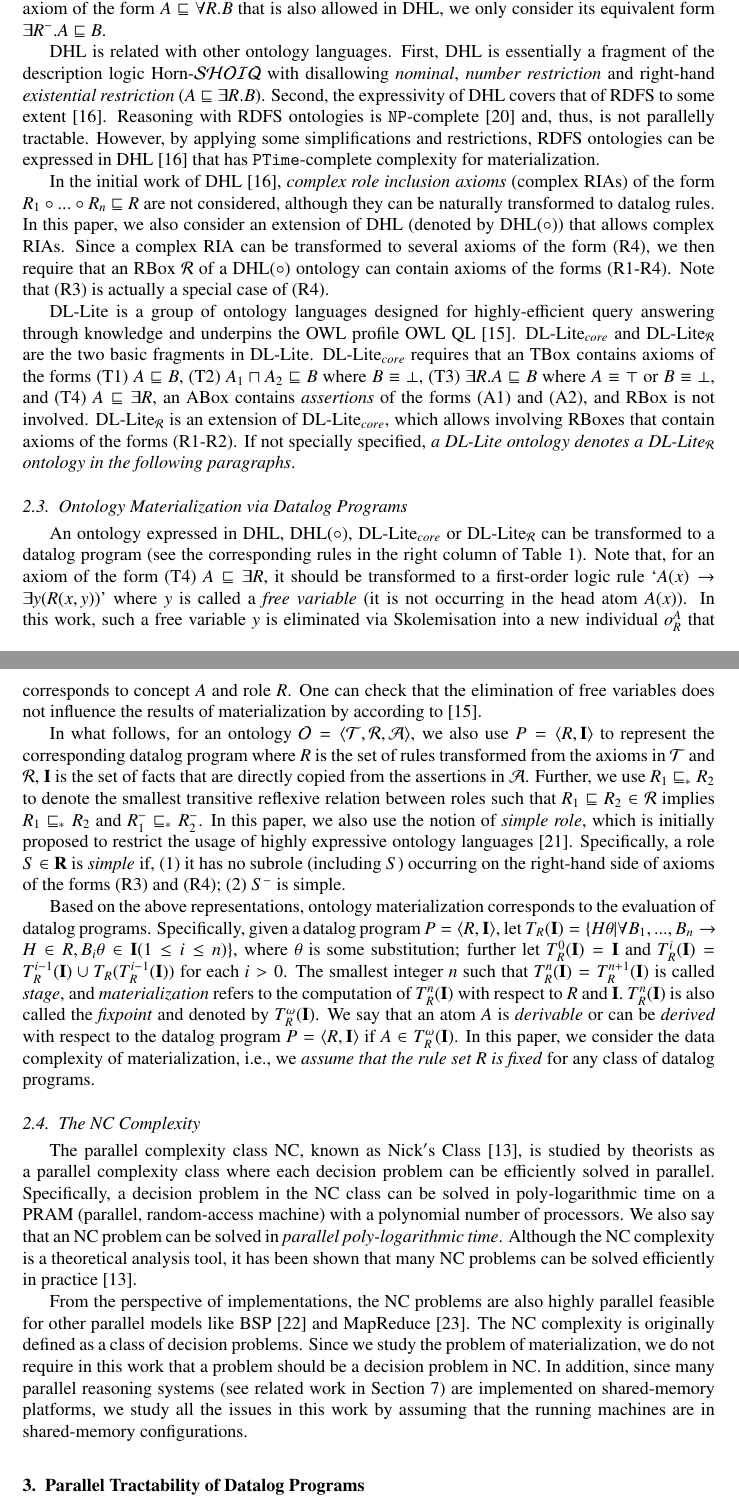
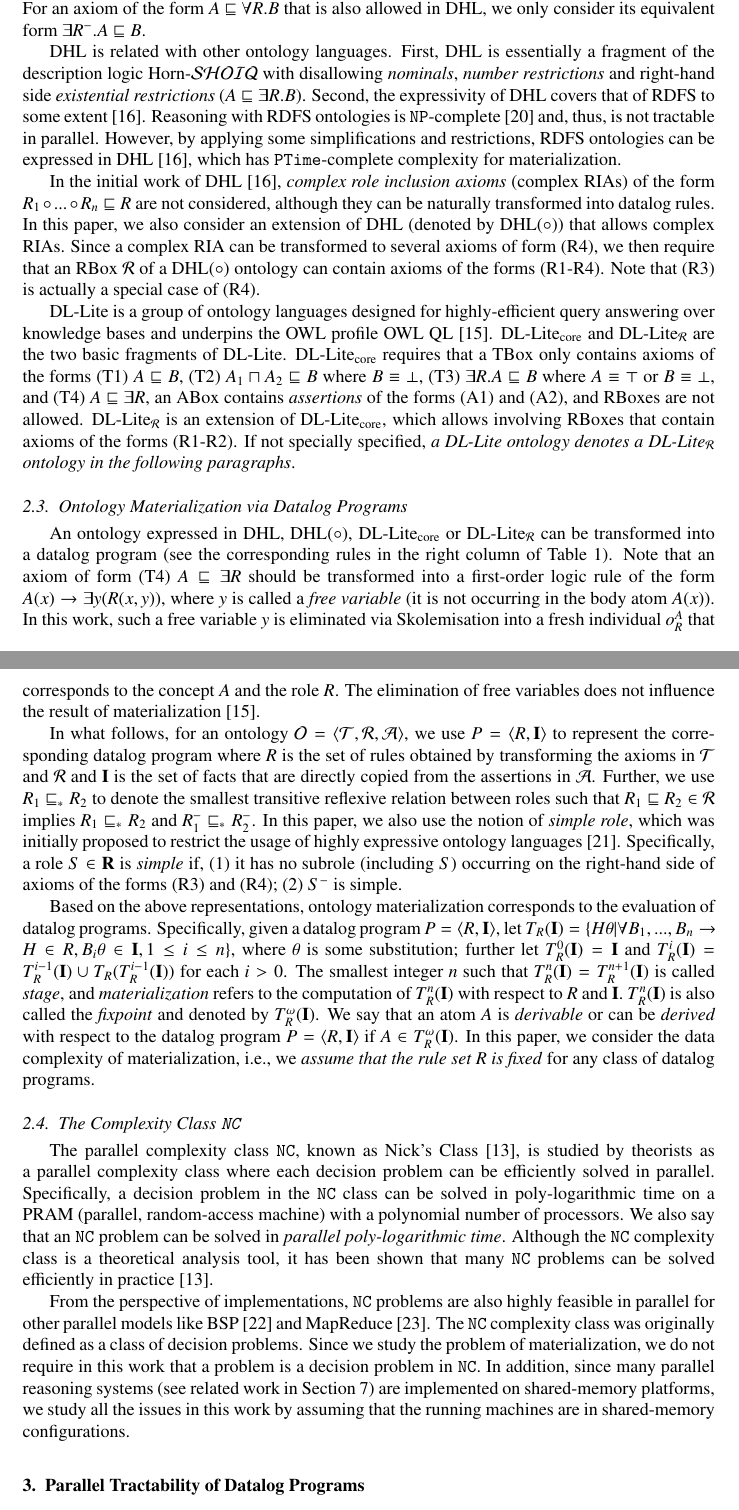
Before and after one commit to quanzz/parallel-tractability-J, a LaTeX paper (parallel-tractability-J-v9/parallel-tractability-J.tex, which reads parallel-tractability-J-v9/background.tex): two parts of pages 4 and 5 of 39, joined at a grey line, cut so that both start at the same text. Compiled offline with pdfLaTeX.

Commit message:
Background proof-read

```diff
--- a/parallel-tractability-J-v9/background.tex
+++ b/parallel-tractability-J-v9/background.tex
@@ -55,13 +55,13 @@ equivalent form $\exists R^-.A\sqsubseteq B$.
 
 DHL is related with other ontology languages.
 First, DHL is essentially a fragment of the description logic Horn-$\mathcal{SHOIQ}$ with
-disallowing \emph{nominal}, \emph{number restriction} and
-right-hand \emph{existential restriction} ($A\sqsubseteq\exists R.B$).
+disallowing \emph{nominals}, \emph{number restrictions} and
+right-hand side \emph{existential restrictions} ($A\sqsubseteq\exists R.B$).
 Second, the expressivity of DHL covers that of RDFS to some extent \cite{GrosofHVD03}.
 Reasoning with RDFS ontologies is \texttt{NP}-complete \cite{Horst05}
-and, thus, is not parallelly tractable.
+and, thus, is not tractable in parallel.
 However, by applying some simplifications and restrictions, RDFS ontologies can be
-expressed in DHL \cite{GrosofHVD03} that has \texttt{PTime}-complete complexity for
+expressed in DHL \cite{GrosofHVD03}, which has \texttt{PTime}-complete complexity for
 materialization.
 
 \begin{table}
@@ -94,24 +94,24 @@ materialization.
 
 In the initial work of DHL \cite{GrosofHVD03}, \emph{complex role inclusion axioms} (complex RIAs) of
 the form $R_1\circ...\circ R_n\sqsubseteq R$ are not considered, although they can be
-naturally transformed to datalog rules.
+naturally transformed into datalog rules.
 In this paper, we also consider an extension of DHL (denoted by DHL($\circ$))
 that allows complex RIAs. Since a complex RIA can be transformed to
-several axioms of the form (R4), we then require that an
+several axioms of form (R4), we then require that an
 RBox $\mathcal{R}$ of a DHL($\circ$) ontology can contain
 axioms of the forms (R1-R4). Note that (R3) is actually a special
 case of (R4).
 
 DL-Lite is a group of ontology languages designed for highly-efficient
-query answering through knowledge
+query answering over knowledge bases
 and underpins the OWL profile OWL QL \cite{CalvaneseGLLR07}.
-DL-Lite$_{core}$ and DL-Lite$_{\mathcal{R}}$ are the two basic fragments
-in DL-Lite.
-DL-Lite$_{core}$ requires that an TBox contains axioms of the forms (T1) $A\sqsubseteq B$,
+DL-Lite$_{\text{core}}$ and DL-Lite$_{\mathcal{R}}$ are the two basic fragments
+of DL-Lite.
+DL-Lite$_{\text{core}}$ requires that a TBox only contains axioms of the forms (T1) $A\sqsubseteq B$,
 (T2) $A_1\sqcap A_2\sqsubseteq B$ where $B\equiv\bot$, (T3) $\exists R.A\sqsubseteq B$
 where $A\equiv\top$ or $B\equiv\bot$, and (T4) $A\sqsubseteq\exists R$,
 an ABox contains \emph{assertions} of the forms (A1) and (A2), and
-RBox is not involved. DL-Lite$_{\mathcal{R}}$ is an extension of DL-Lite$_{core}$,
+RBoxes are not allowed. DL-Lite$_{\mathcal{R}}$ is an extension of DL-Lite$_{\text{core}}$,
 which allows involving RBoxes that contain axioms of the forms (R1-R2).
 If not specially specified, \emph{a DL-Lite ontology denotes a DL-Lite$_{\mathcal{R}}$ ontology
 in the following paragraphs}.
@@ -120,23 +120,25 @@ in the following paragraphs}.
 \subsection{Ontology Materialization via Datalog Programs}
 
 An ontology
-expressed in DHL, DHL($\circ$), DL-Lite$_{core}$ or DL-Lite$_{\mathcal{R}}$ can be transformed to a datalog program
+expressed in DHL, DHL($\circ$), DL-Lite$_{\text{core}}$ or DL-Lite$_{\mathcal{R}}$ can be transformed into a datalog program
 (see the corresponding rules in the right column of Table~1).
-Note that, for an axiom of the form (T4) $A\sqsubseteq\exists R$, it should be transformed to
-a first-order logic rule `$A(x)\rightarrow \exists y(R(x,y))$' where $y$ is called a \emph{free variable} (it is
-not occurring in the head atom $A(x)$).
-In this work, such a free variable $y$ is eliminated via Skolemisation into a new individual $o_{R}^A$
-that corresponds to concept $A$ and role $R$. One can check that the elimination of free variables
-does not influence the results of materialization by according to \cite{CalvaneseGLLR07}.
+Note that an axiom of form (T4) $A\sqsubseteq\exists R$ should be
+transformed into a
+first-order logic rule of the form $A(x)\rightarrow \exists y(R(x,y))$, where $y$ is called a \emph{free variable} (it is
+not occurring in the body atom $A(x)$).
+In this work, such a free variable $y$ is eliminated via Skolemisation into a fresh individual $o_{R}^A$
+that corresponds to the concept $A$ and the role $R$. The elimination of free variables
+does not influence the result of materialization \cite{CalvaneseGLLR07}.
 
 In what follows, for an ontology $\mathcal{O}=\langle\mathcal{T},\mathcal{R},\mathcal{A}\rangle$,
-we also use $P=\langle R, \textbf{I}\rangle$ to represent the corresponding datalog program
-where $R$ is the set of rules transformed from the axioms in $\mathcal{T}$ and $\mathcal{R}$,
+we use $P=\langle R, \textbf{I}\rangle$ to represent the corresponding datalog program
+where $R$ is the set of rules obtained by transforming the axioms in
+$\mathcal{T}$ and $\mathcal{R}$ and
 $\textbf{I}$ is the set of facts that are directly copied from the assertions in $\mathcal{A}$.
 Further, we use $R_1\sqsubseteq_{*}R_2$ to denote the smallest transitive reflexive relation
 between roles such that $R_1\sqsubseteq R_2\in\mathcal{R}$ implies $R_1\sqsubseteq_{*}R_2$
 and $R_1^-\sqsubseteq_{*}R_2^-$. In this paper, we also use the
-notion of \emph{simple role}, which is initially proposed to restrict the
+notion of \emph{simple role}, which was initially proposed to restrict the
 usage of highly expressive ontology languages \cite{HorrocksS04}.
 Specifically, a role $S\in\textbf{R}$ is \emph{simple} if, (1) it has no subrole (including $S$)
 occurring on the right-hand side of axioms of the forms (R3) and (R4); (2) $S^-$ is simple.
@@ -144,7 +146,8 @@ occurring on the right-hand side of axioms of the forms (R3) and (R4); (2) $S^-$
 Based on the above representations, ontology materialization
 corresponds to the evaluation of datalog programs.
 Specifically, given a datalog program $P=\langle R, \textbf{I}\rangle$,
-let $T_R(\textbf{I})=\{H\theta|\forall B_1,...,B_n\rightarrow H\in R, B_i\theta\in\textbf{I} (1\leq i\leq n)\}$,
+let $T_R(\textbf{I})=\{H\theta|\forall B_1,...,B_n\rightarrow H\in R,
+B_i\theta\in\textbf{I}, 1\leq i\leq n \}$,
 where $\theta$ is some substitution; further let $T_R^{0}(\textbf{I})=\textbf{I}$ and
  $T_R^{i}(\textbf{I})=T_R^{i-1}(\textbf{I})\cup T_R(T_R^{i-1}(\textbf{I}))$ for each $i>0$.
 The smallest integer $n$ such that $T_R^{n}(\textbf{I})= T_R^{n+1}(\textbf{I})$ is called \emph{stage},
@@ -156,23 +159,23 @@ In this paper, we consider the data complexity of materialization, i.e., we \emp
 for any class of datalog programs.
 
 
-\subsection{The NC Complexity}
+\subsection{The Complexity Class \texttt{NC}}
 
-The parallel complexity class NC, known as Nick$'$s
+The parallel complexity class \texttt{NC}, known as Nick's
 Class \cite{Raymond95}, is studied by theorists as a parallel complexity class
 where each decision problem can be efficiently solved in parallel.
-Specifically, a decision problem in the NC class
+Specifically, a decision problem in the \texttt{NC} class
 can be solved in poly-logarithmic time on a PRAM (parallel, random-access machine) with
-a polynomial number of processors. We also say that an NC problem can be solved
+a polynomial number of processors. We also say that an \texttt{NC} problem can be solved
 in \emph{parallel poly-logarithmic time}.
-Although the NC complexity is a theoretical analysis tool,
-it has been shown that many NC problems can be solved efficiently in practice \cite{Raymond95}.
+Although the \texttt{NC} complexity class is a theoretical analysis tool,
+it has been shown that many \texttt{NC} problems can be solved efficiently in practice \cite{Raymond95}.
 
-From the perspective of implementations, the NC problems are also highly
-parallel feasible for other parallel models like BSP \cite{Valiant90}
-and MapReduce \cite{KarloffSV10}. The NC complexity is originally defined
+From the perspective of implementations, \texttt{NC} problems are also
+highly feasible in parallel for other parallel models like BSP \cite{Valiant90}
+and MapReduce \cite{KarloffSV10}. The \texttt{NC} complexity class was originally defined
 as a class of decision problems. Since we study the problem of materialization, we do not
-require in this work that a problem should be a decision problem in NC.
+require in this work that a problem is a decision problem in \texttt{NC}.
 In addition, since many parallel reasoning systems (see related work in Section~\ref{sec:related})
 are implemented on shared-memory platforms, we
 study all the issues in this work by assuming that the running machines are in
```
Also changed, not shown: parallel-tractability-J-v9/parallel-tractability-J.pdf, parallel-tractability-J-v9/background.tex (4 more changed lines).
